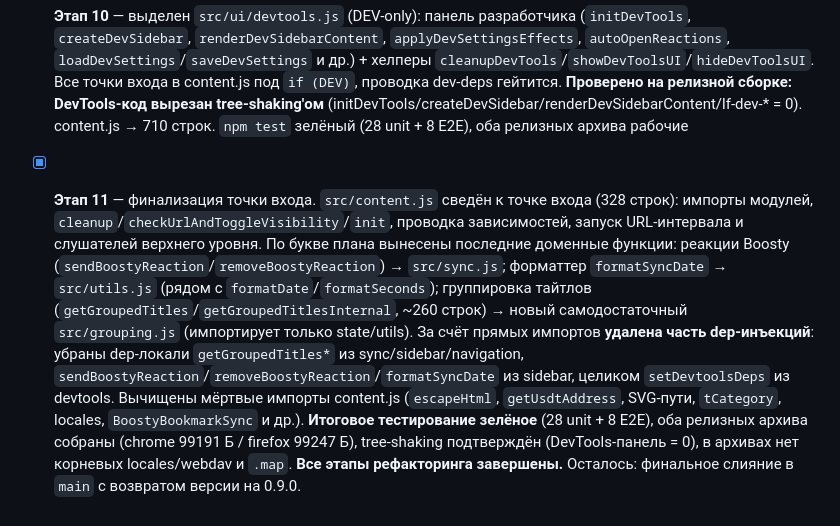
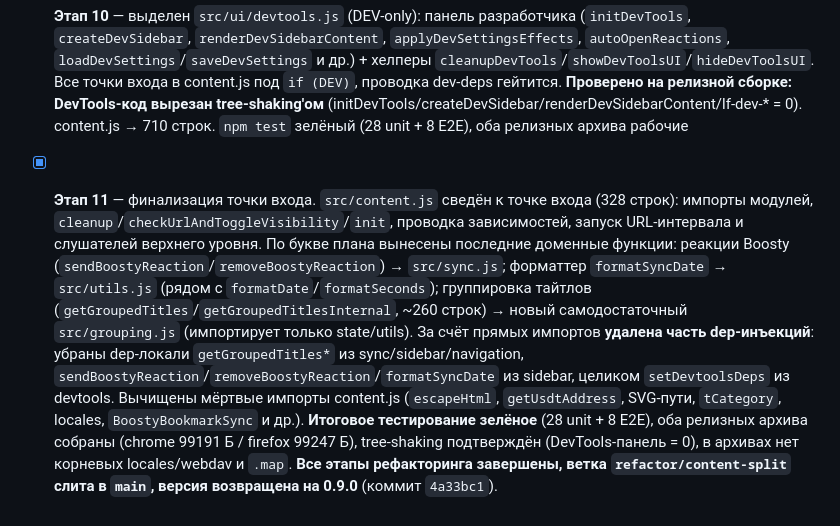
Before and after one commit to akai2211/boosty-bookmark, a Markdown page: docs/tasks.md, the part around the change. GitHub-like rendering.

```diff
--- a/docs/tasks.md
+++ b/docs/tasks.md
@@ -201,4 +201,4 @@
 - [x] **Этап 8** — выделен `src/navigation.js`: навигация/автоскролл (`isTargetPage`, `hasPostHash`, `checkAndScrollToPost`, `checkAndScrollToFeed`, `checkAndTriggerOpenChat`, `syncActiveTitleFromUrl`, `patchHistory`). Импортирует только utils/state; цикл развязан через `setNavigationDeps()` (render, getGroupedTitles, checkUrlAndToggleVisibility, cleanup, eventHandlers); reset-переменные через `resetNavScrollState()`/`resetProcessedTagParam()`. content.js → ~1502 строк. `npm test` зелёный (28 unit + 8 E2E)
 - [x] **Этап 9** — выделен `src/players.js`: интеграция с медиаплеерами Boosty/VK (`getClosestElement`, `getPostIdForPlayer`, `getPlayerProgressForPost`, `updateChapterProgressInUI`, `getPlayerUniqueId`, `trackPlayerProgress`, `selectQualityOption`, `openQualitySubmenu`, `forceVideoQuality`, `setupVideoPlayerQuality`, `initPlayerTracking`). Самодостаточен (только state/utils/locales, без dep-локалей). content.js → ~1137 строк. `npm test` зелёный (28 unit + 8 E2E)
 - [x] **Этап 10** — выделен `src/ui/devtools.js` (DEV-only): панель разработчика (`initDevTools`, `createDevSidebar`, `renderDevSidebarContent`, `applyDevSettingsEffects`, `autoOpenReactions`, `loadDevSettings`/`saveDevSettings` и др.) + хелперы `cleanupDevTools`/`showDevToolsUI`/`hideDevToolsUI`. Все точки входа в content.js под `if (DEV)`, проводка dev-deps гейтится. **Проверено на релизной сборке: DevTools-код вырезан tree-shaking'ом** (initDevTools/createDevSidebar/renderDevSidebarContent/lf-dev-* = 0). content.js → 710 строк. `npm test` зелёный (28 unit + 8 E2E), оба релизных архива рабочие
-- [x] **Этап 11** — финализация точки входа. `src/content.js` сведён к точке входа (328 строк): импорты модулей, `cleanup`/`checkUrlAndToggleVisibility`/`init`, проводка зависимостей, запуск URL-интервала и слушателей верхнего уровня. По букве плана вынесены последние доменные функции: реакции Boosty (`sendBoostyReaction`/`removeBoostyReaction`) → `src/sync.js`; форматтер `formatSyncDate` → `src/utils.js` (рядом с `formatDate`/`formatSeconds`); группировка тайтлов (`getGroupedTitles`/`getGroupedTitlesInternal`, ~260 строк) → новый самодостаточный `src/grouping.js` (импортирует только state/utils). За счёт прямых импортов **удалена часть dep-инъекций**: убраны dep-локали `getGroupedTitles*` из sync/sidebar/navigation, `sendBoostyReaction`/`removeBoostyReaction`/`formatSyncDate` из sidebar, целиком `setDevtoolsDeps` из devtools. Вычищены мёртвые импорты content.js (`escapeHtml`, `getUsdtAddress`, SVG-пути, `tCategory`, locales, `BoostyBookmarkSync` и др.). **Итоговое тестирование зелёное** (28 unit + 8 E2E), оба релизных архива собраны (chrome 99191 Б / firefox 99247 Б), tree-shaking подтверждён (DevTools-панель = 0), в архивах нет корневых locales/webdav и `.map`. **Все этапы рефакторинга завершены.** Осталось: финальное слияние в `main` с возвратом версии на 0.9.0.
+- [x] **Этап 11** — финализация точки входа. `src/content.js` сведён к точке входа (328 строк): импорты модулей, `cleanup`/`checkUrlAndToggleVisibility`/`init`, проводка зависимостей, запуск URL-интервала и слушателей верхнего уровня. По букве плана вынесены последние доменные функции: реакции Boosty (`sendBoostyReaction`/`removeBoostyReaction`) → `src/sync.js`; форматтер `formatSyncDate` → `src/utils.js` (рядом с `formatDate`/`formatSeconds`); группировка тайтлов (`getGroupedTitles`/`getGroupedTitlesInternal`, ~260 строк) → новый самодостаточный `src/grouping.js` (импортирует только state/utils). За счёт прямых импортов **удалена часть dep-инъекций**: убраны dep-локали `getGroupedTitles*` из sync/sidebar/navigation, `sendBoostyReaction`/`removeBoostyReaction`/`formatSyncDate` из sidebar, целиком `setDevtoolsDeps` из devtools. Вычищены мёртвые импорты content.js (`escapeHtml`, `getUsdtAddress`, SVG-пути, `tCategory`, locales, `BoostyBookmarkSync` и др.). **Итоговое тестирование зелёное** (28 unit + 8 E2E), оба релизных архива собраны (chrome 99191 Б / firefox 99247 Б), tree-shaking подтверждён (DevTools-панель = 0), в архивах нет корневых locales/webdav и `.map`. **Все этапы рефакторинга завершены, ветка `refactor/content-split` слита в `main`, версия возвращена на 0.9.0** (коммит `4a33bc1`).
```
Also changed, not shown: docs/memory.md (+2 -1 lines).
